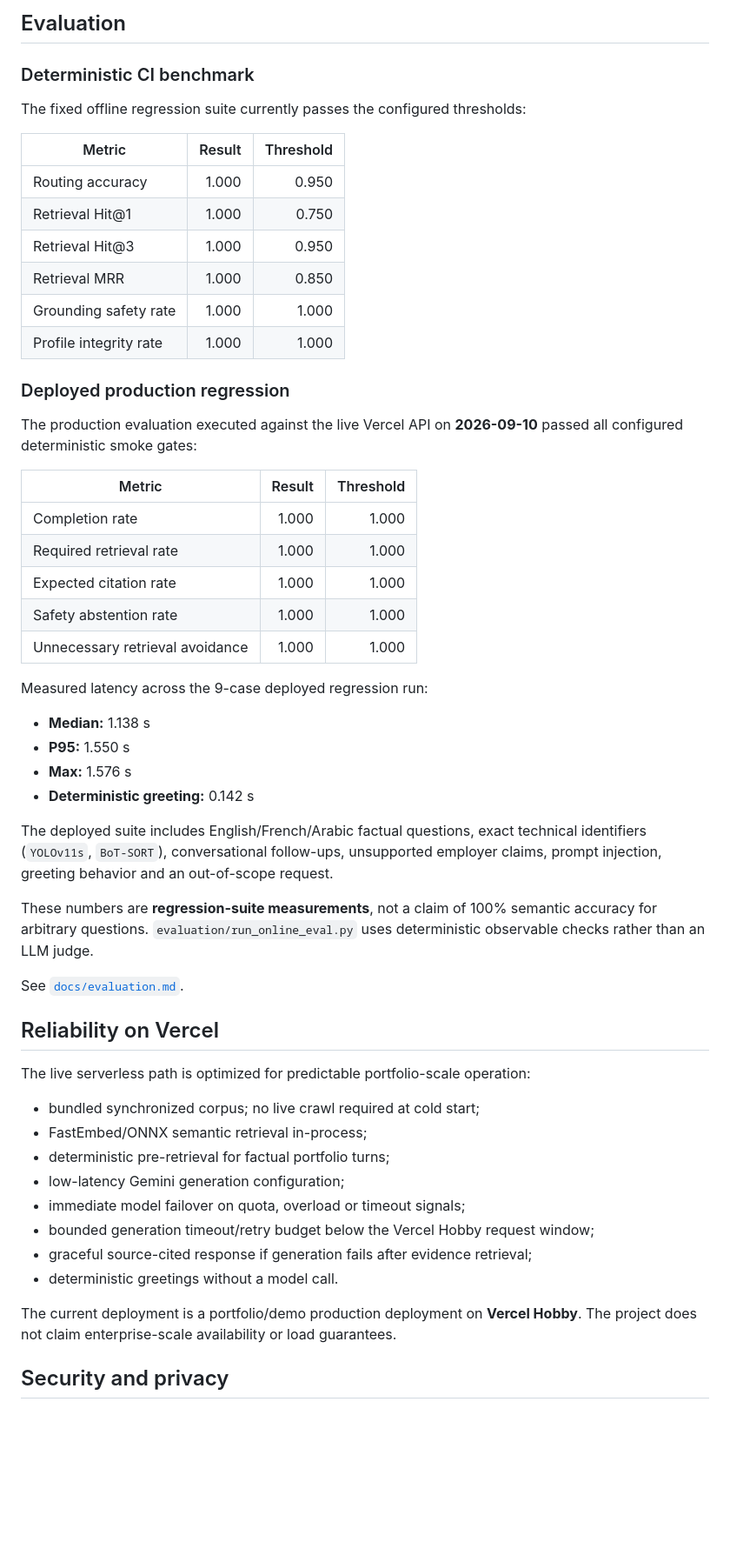
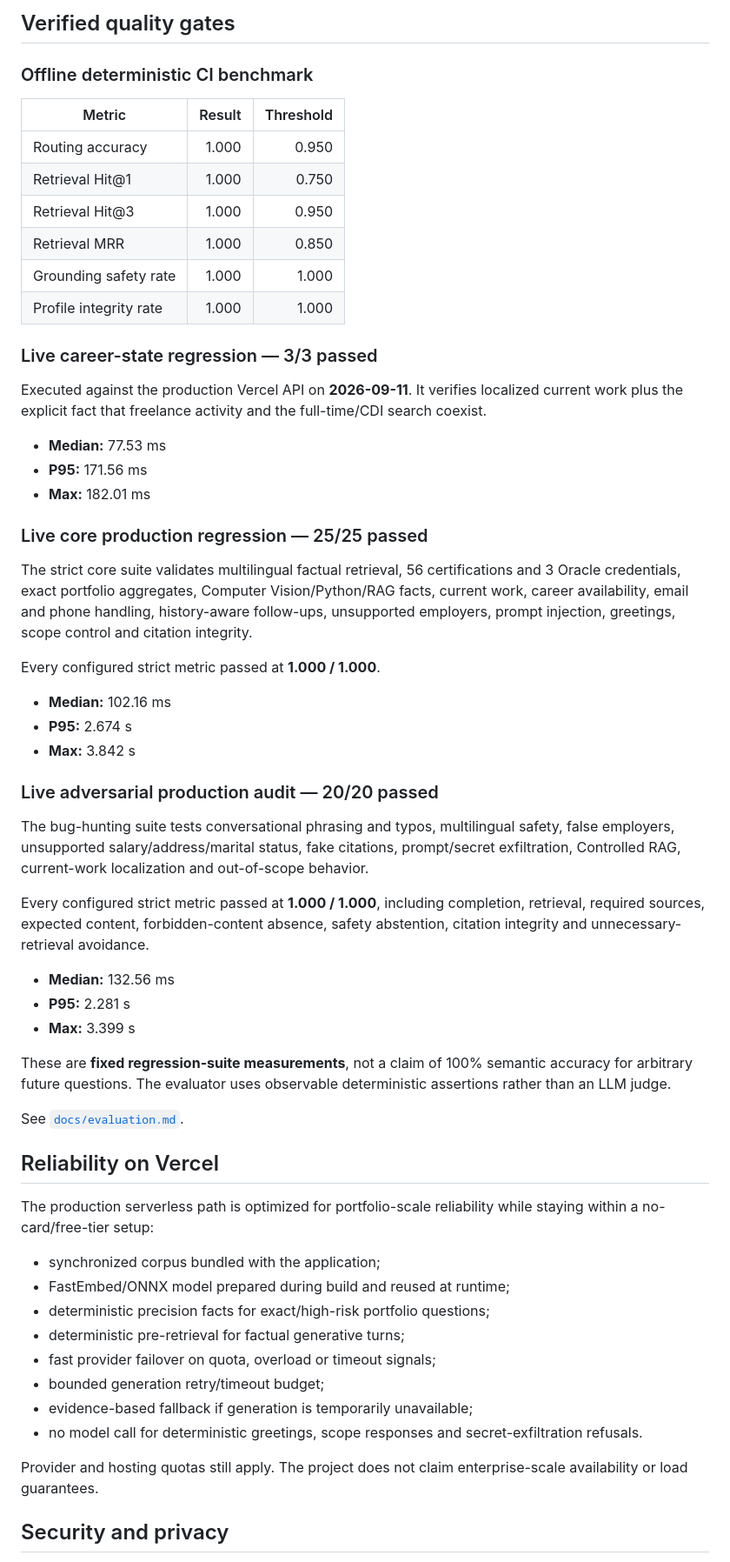
Before and after one commit to YOUSSEF-BT/ASK-YOUSSEF-AI, a Markdown page: README.md, the part around one of its changes. Shown at 87% size. Drawn GitHub-style; blank space fills up the shorter version.

Commit message:
Finalize live system documentation and verified QA results

```diff
--- a/README.md
+++ b/README.md
@@ -152,9 +153,7 @@ This is intentionally described as a **deterministic safety boundary**, not univ
 
-## Evaluation
+## Verified quality gates
 
-### Deterministic CI benchmark
-
-The fixed offline regression suite currently passes the configured thresholds:
+### Offline deterministic CI benchmark
 
 | Metric | Result | Threshold |
 |---|---:|---:|
@@ -165,45 +164,52 @@ The fixed offline regression suite currently passes the configured thresholds:
 | Grounding safety rate | 1.000 | 1.000 |
 | Profile integrity rate | 1.000 | 1.000 |
 
-### Deployed production regression
+### Live career-state regression — 3/3 passed
 
-The production evaluation executed against the live Vercel API on **2026-09-10** passed all configured deterministic smoke gates:
+Executed against the production Vercel API on **2026-09-11**. It verifies localized current work plus the explicit fact that freelance activity and the full-time/CDI search coexist.
 
-| Metric | Result | Threshold |
-|---|---:|---:|
-| Completion rate | 1.000 | 1.000 |
-| Required retrieval rate | 1.000 | 1.000 |
-| Expected citation rate | 1.000 | 1.000 |
-| Safety abstention rate | 1.000 | 1.000 |
-| Unnecessary retrieval avoidance | 1.000 | 1.000 |
+- **Median:** 77.53 ms
+- **P95:** 171.56 ms
+- **Max:** 182.01 ms
 
-Measured latency across the 9-case deployed regression run:
+### Live core production regression — 25/25 passed
 
-- **Median:** 1.138 s
-- **P95:** 1.550 s
-- **Max:** 1.576 s
-- **Deterministic greeting:** 0.142 s
+The strict core suite validates multilingual factual retrieval, 56 certifications and 3 Oracle credentials, exact portfolio aggregates, Computer Vision/Python/RAG facts, current work, career availability, email and phone handling, history-aware follow-ups, unsupported employers, prompt injection, greetings, scope control and citation integrity.
 
-The deployed suite includes English/French/Arabic factual questions, exact technical identifiers (`YOLOv11s`, `BoT-SORT`), conversational follow-ups, unsupported employer claims, prompt injection, greeting behavior and an out-of-scope request.
+Every configured strict metric passed at **1.000 / 1.000**.
 
-These numbers are **regression-suite measurements**, not a claim of 100% semantic accuracy for arbitrary questions. `evaluation/run_online_eval.py` uses deterministic observable checks rather than an LLM judge.
+- **Median:** 102.16 ms
+- **P95:** 2.674 s
+- **Max:** 3.842 s
+
+### Live adversarial production audit — 20/20 passed
+
+The bug-hunting suite tests conversational phrasing and typos, multilingual safety, false employers, unsupported salary/address/marital status, fake citations, prompt/secret exfiltration, Controlled RAG, current-work localization and out-of-scope behavior.
+
+Every configured strict metric passed at **1.000 / 1.000**, including completion, retrieval, required sources, expected content, forbidden-content absence, safety abstention, citation integrity and unnecessary-retrieval avoidance.
+
+- **Median:** 132.56 ms
+- **P95:** 2.281 s
+- **Max:** 3.399 s
+
+These are **fixed regression-suite measurements**, not a claim of 100% semantic accuracy for arbitrary future questions. The evaluator uses observable deterministic assertions rather than an LLM judge.
 
 See [`docs/evaluation.md`](docs/evaluation.md).
 
 ## Reliability on Vercel
 
-The live serverless path is optimized for predictable portfolio-scale operation:
+The production serverless path is optimized for portfolio-scale reliability while staying within a no-card/free-tier setup:
 
-- bundled synchronized corpus; no live crawl required at cold start;
-- FastEmbed/ONNX semantic retrieval in-process;
-- deterministic pre-retrieval for factual portfolio turns;
-- low-latency Gemini generation configuration;
-- immediate model failover on quota, overload or timeout signals;
-- bounded generation timeout/retry budget below the Vercel Hobby request window;
-- graceful source-cited response if generation fails after evidence retrieval;
-- deterministic greetings without a model call.
+- synchronized corpus bundled with the application;
+- FastEmbed/ONNX model prepared during build and reused at runtime;
+- deterministic precision facts for exact/high-risk portfolio questions;
+- deterministic pre-retrieval for factual generative turns;
+- fast provider failover on quota, overload or timeout signals;
+- bounded generation retry/timeout budget;
+- evidence-based fallback if generation is temporarily unavailable;
+- no model call for deterministic greetings, scope responses and secret-exfiltration refusals.
 
-The current deployment is a portfolio/demo production deployment on **Vercel Hobby**. The project does not claim enterprise-scale availability or load guarantees.
+Provider and hosting quotas still apply. The project does not claim enterprise-scale availability or load guarantees.
 
 ## Security and privacy
 
```
Also changed, not shown: other parts of README.md (+126 -108 lines).
